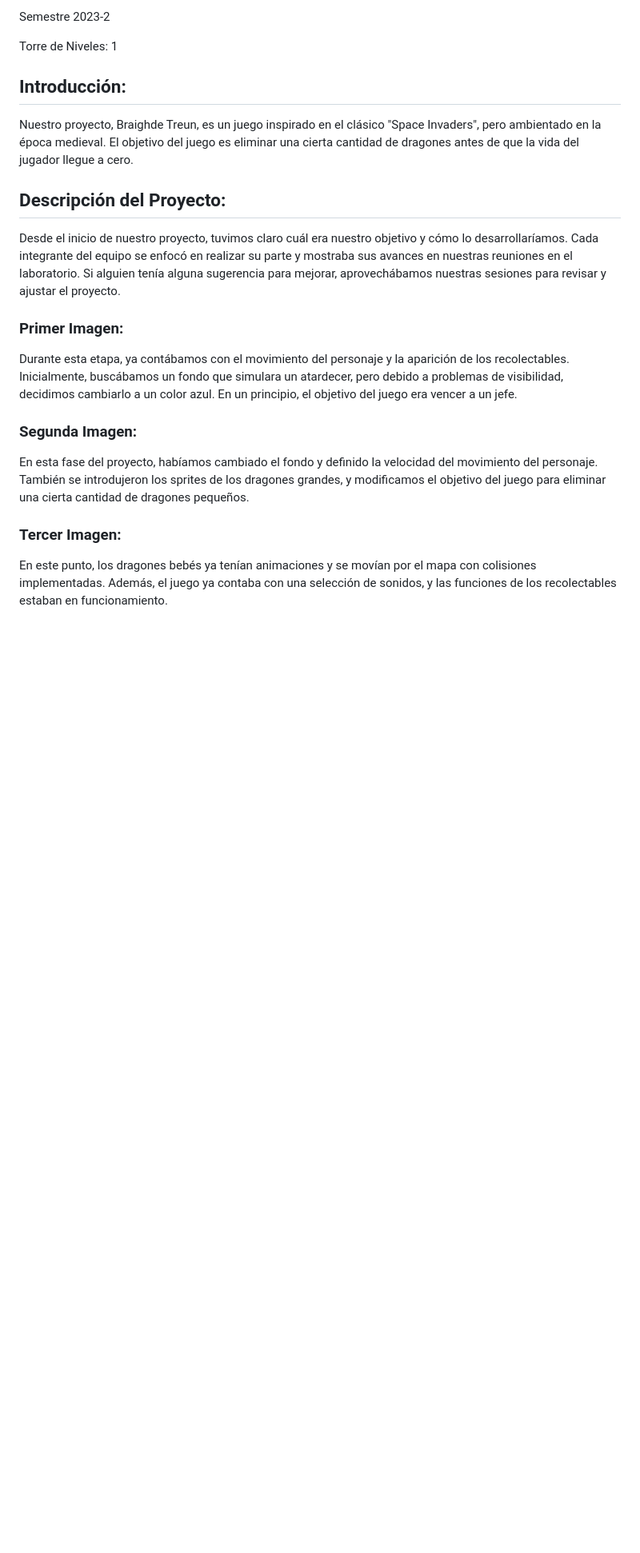
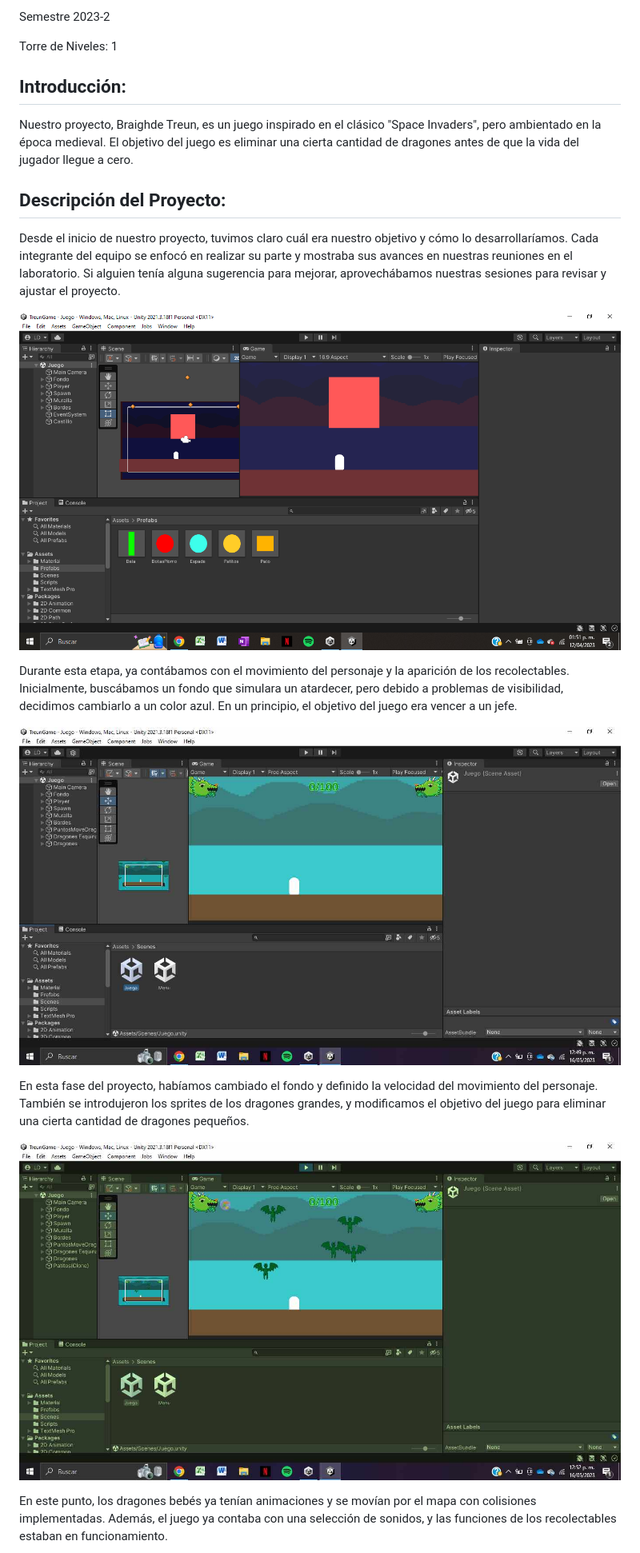
Before and after one commit to Martinautento/Treun, a Markdown page: README.md, the part around one of its changes. Shown at 80% size. Rendered like a GitHub page; blank space fills up the shorter version.

Commit message:
Update README.md
Tiene imagenes

```diff
--- a/README.md
+++ b/README.md
@@ -20,15 +20,15 @@ Nuestro proyecto, Braighde Treun, es un juego inspirado en el clásico "Space In
 
 Desde el inicio de nuestro proyecto, tuvimos claro cuál era nuestro objetivo y cómo lo desarrollaríamos. Cada integrante del equipo se enfocó en realizar su parte y mostraba sus avances en nuestras reuniones en el laboratorio. Si alguien tenía alguna sugerencia para mejorar, aprovechábamos nuestras sesiones para revisar y ajustar el proyecto.
 
-### Primer Imagen:
+![Primera imagen](/Imagenes/Primer_imagen.png)
 
 Durante esta etapa, ya contábamos con el movimiento del personaje y la aparición de los recolectables. Inicialmente, buscábamos un fondo que simulara un atardecer, pero debido a problemas de visibilidad, decidimos cambiarlo a un color azul. En un principio, el objetivo del juego era vencer a un jefe.
 
-### Segunda Imagen:
+![Segunda imagen](/Imagenes/Segunda_imagen.jpg)
 
 En esta fase del proyecto, habíamos cambiado el fondo y definido la velocidad del movimiento del personaje. También se introdujeron los sprites de los dragones grandes, y modificamos el objetivo del juego para eliminar una cierta cantidad de dragones pequeños.
 
-### Tercer Imagen:
+![Tercer imagen](/Imagenes/Tercer_imagen.jpg)
 
 En este punto, los dragones bebés ya tenían animaciones y se movían por el mapa con colisiones implementadas. Además, el juego ya contaba con una selección de sonidos, y las funciones de los recolectables estaban en funcionamiento.
 
```
Also changed, not shown: other parts of README.md (+2 -2 lines).
